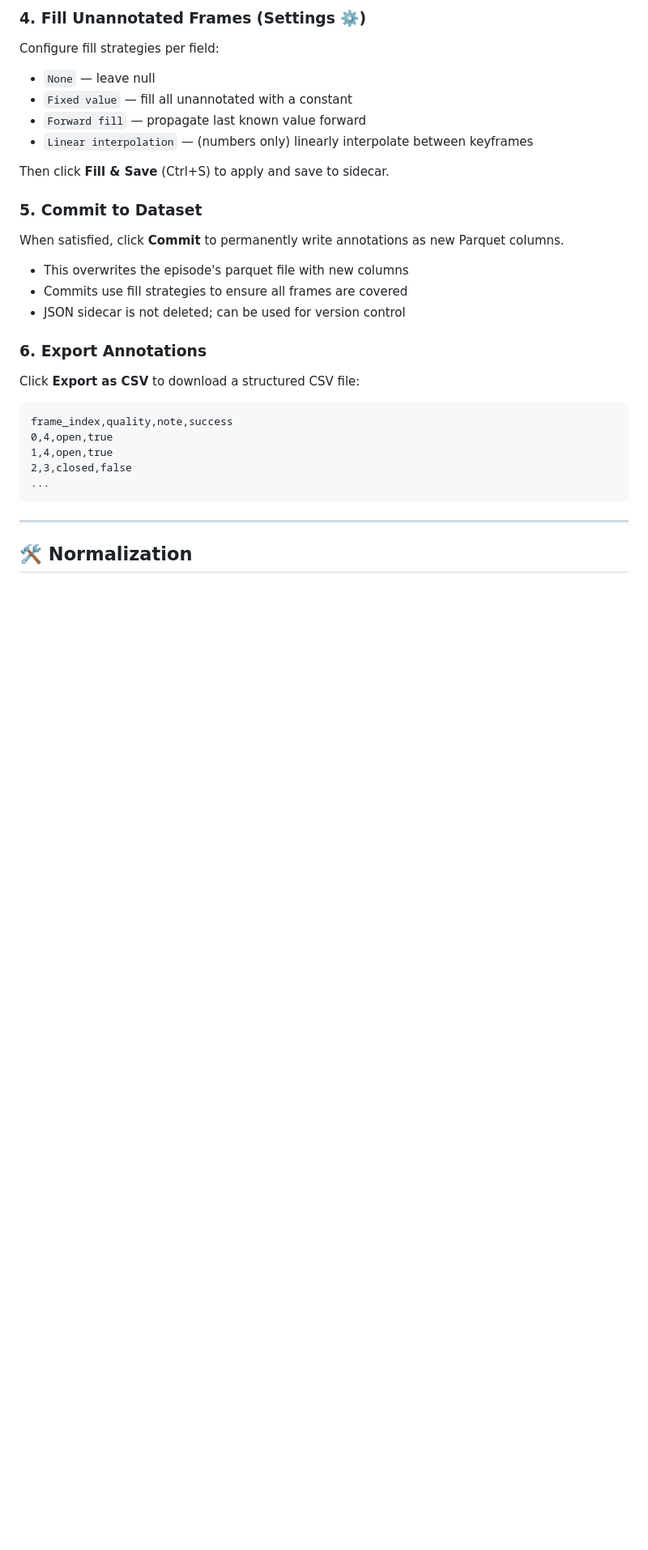
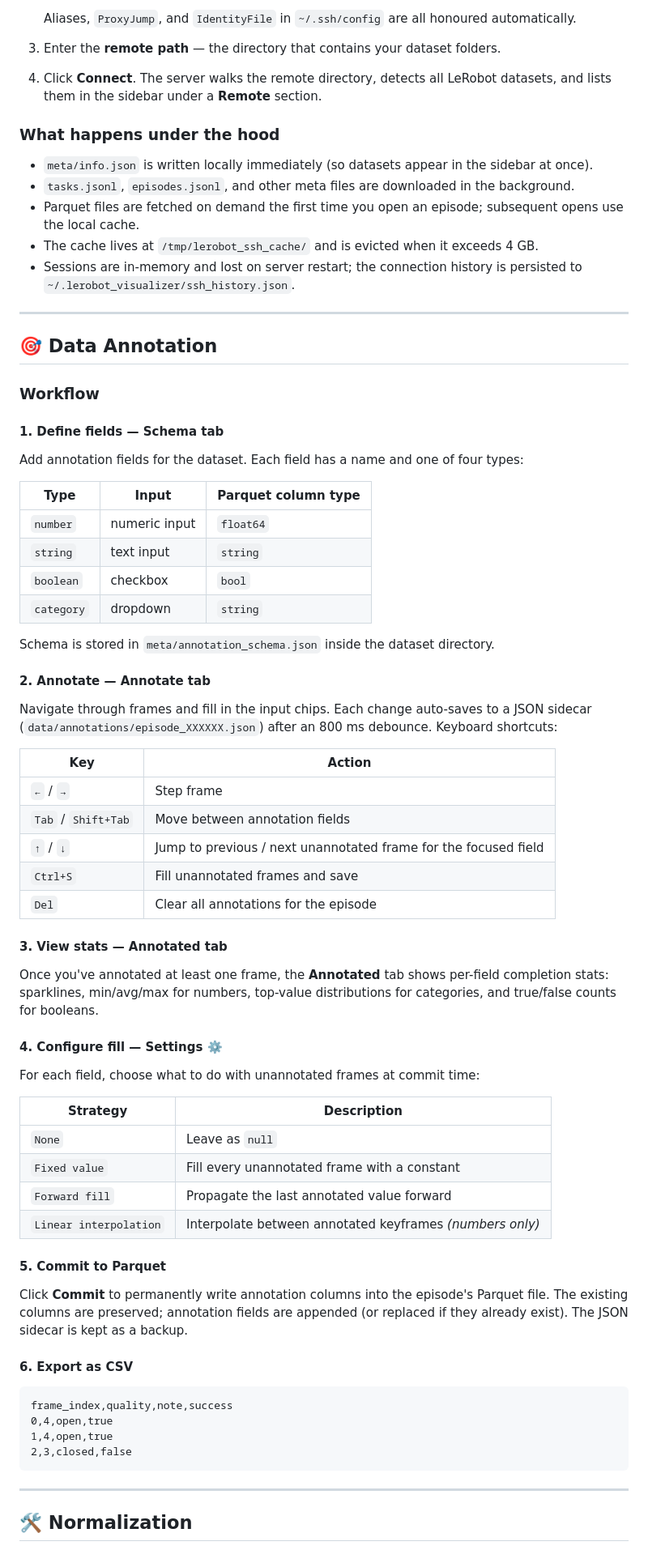
Before and after one commit to ChenyuZhangX/RoboVisualizer, a Markdown page: README.md, the part around one of its changes. Shown at 81% size. Drawn GitHub-style; blank space fills up the shorter version.

````diff
--- a/README.md
+++ b/README.md
@@ -163,27 +142,68 @@ Once all frames are annotated for a field, it appears in the **Annotated** tab s
 
-### 4. Fill Unannotated Frames (Settings ⚙️)
-Configure fill strategies per field:
-- `None` — leave null
-- `Fixed value` — fill all unannotated with a constant
-- `Forward fill` — propagate last known value forward
-- `Linear interpolation` — (numbers only) linearly interpolate between keyframes
+   Aliases, `ProxyJump`, and `IdentityFile` in `~/.ssh/config` are all honoured automatically.
 
-Then click **Fill & Save** (Ctrl+S) to apply and save to sidecar.
+3. Enter the **remote path** — the directory that contains your dataset folders.
+4. Click **Connect**. The server walks the remote directory, detects all LeRobot datasets, and lists them in the sidebar under a **Remote** section.
 
-### 5. Commit to Dataset
-When satisfied, click **Commit** to permanently write annotations as new Parquet columns.
-- This overwrites the episode's parquet file with new columns
-- Commits use fill strategies to ensure all frames are covered
-- JSON sidecar is not deleted; can be used for version control
+### What happens under the hood
 
-### 6. Export Annotations
-Click **Export as CSV** to download a structured CSV file:
+- `meta/info.json` is written locally immediately (so datasets appear in the sidebar at once).
+- `tasks.jsonl`, `episodes.jsonl`, and other meta files are downloaded in the background.
+- Parquet files are fetched on demand the first time you open an episode; subsequent opens use the local cache.
+- The cache lives at `/tmp/lerobot_ssh_cache/` and is evicted when it exceeds 4 GB.
+- Sessions are in-memory and lost on server restart; the connection history is persisted to `~/.lerobot_visualizer/ssh_history.json`.
+
+---
+
+## 🎯 Data Annotation
+
+### Workflow
+
+#### 1. Define fields — Schema tab
+Add annotation fields for the dataset. Each field has a name and one of four types:
+
+| Type | Input | Parquet column type |
+|------|-------|---------------------|
+| `number` | numeric input | `float64` |
+| `string` | text input | `string` |
+| `boolean` | checkbox | `bool` |
+| `category` | dropdown | `string` |
+
+Schema is stored in `meta/annotation_schema.json` inside the dataset directory.
+
+#### 2. Annotate — Annotate tab
+Navigate through frames and fill in the input chips. Each change auto-saves to a JSON sidecar (`data/annotations/episode_XXXXXX.json`) after an 800 ms debounce. Keyboard shortcuts:
+
+| Key | Action |
+|-----|--------|
+| `←` / `→` | Step frame |
+| `Tab` / `Shift+Tab` | Move between annotation fields |
+| `↑` / `↓` | Jump to previous / next unannotated frame for the focused field |
+| `Ctrl+S` | Fill unannotated frames and save |
+| `Del` | Clear all annotations for the episode |
+
+#### 3. View stats — Annotated tab
+Once you've annotated at least one frame, the **Annotated** tab shows per-field completion stats: sparklines, min/avg/max for numbers, top-value distributions for categories, and true/false counts for booleans.
+
+#### 4. Configure fill — Settings ⚙️
+For each field, choose what to do with unannotated frames at commit time:
+
+| Strategy | Description |
+|----------|-------------|
+| `None` | Leave as `null` |
+| `Fixed value` | Fill every unannotated frame with a constant |
+| `Forward fill` | Propagate the last annotated value forward |
+| `Linear interpolation` | Interpolate between annotated keyframes *(numbers only)* |
+
+#### 5. Commit to Parquet
+Click **Commit** to permanently write annotation columns into the episode's Parquet file. The existing columns are preserved; annotation fields are appended (or replaced if they already exist). The JSON sidecar is kept as a backup.
+
+#### 6. Export as CSV
 ```
 frame_index,quality,note,success
 0,4,open,true
 1,4,open,true
 2,3,closed,false
-...
 ```
 
 ---
````
Also changed, not shown: other parts of README.md (+233 -214 lines), CLAUDE.md (+32 -23 lines).
